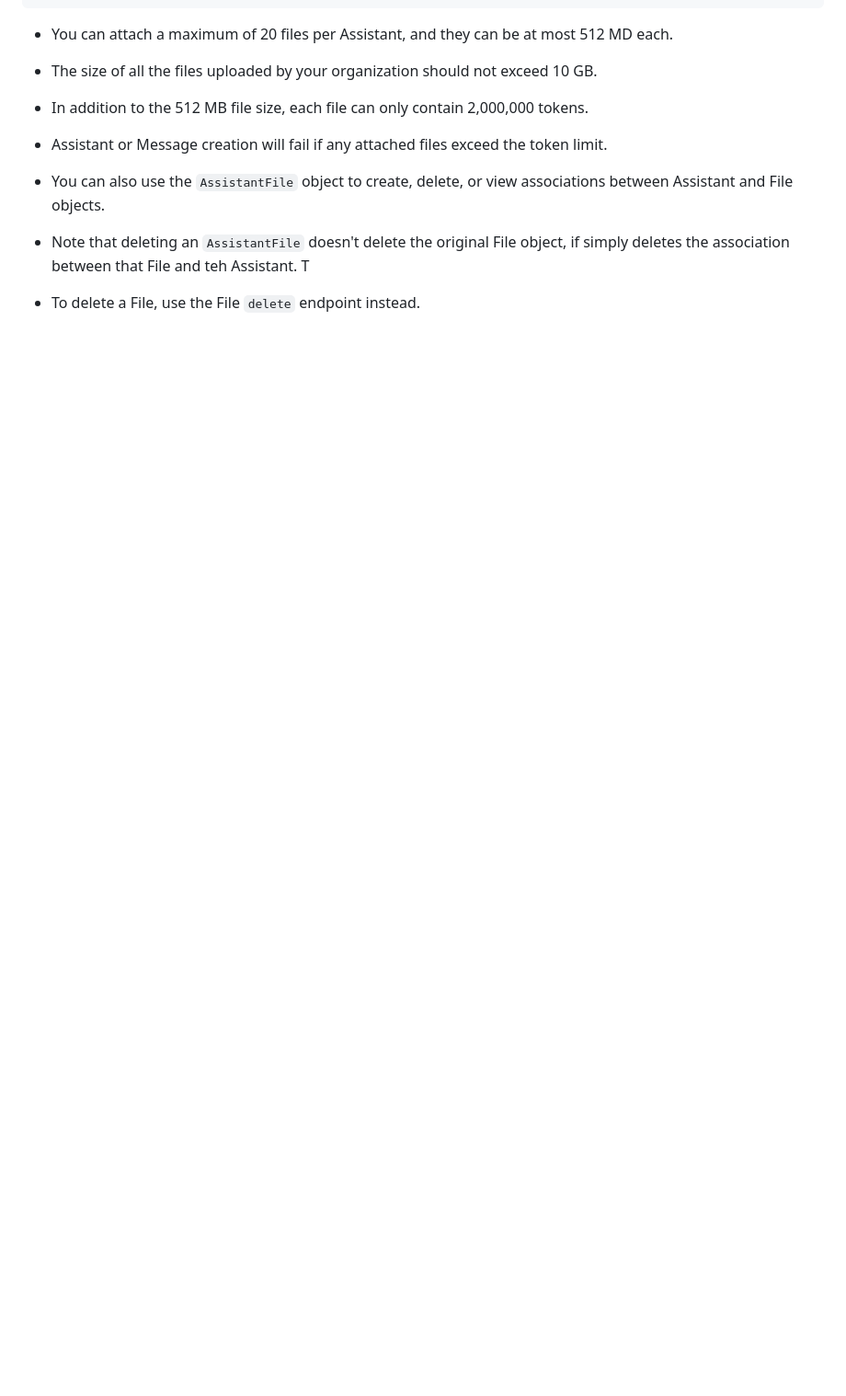
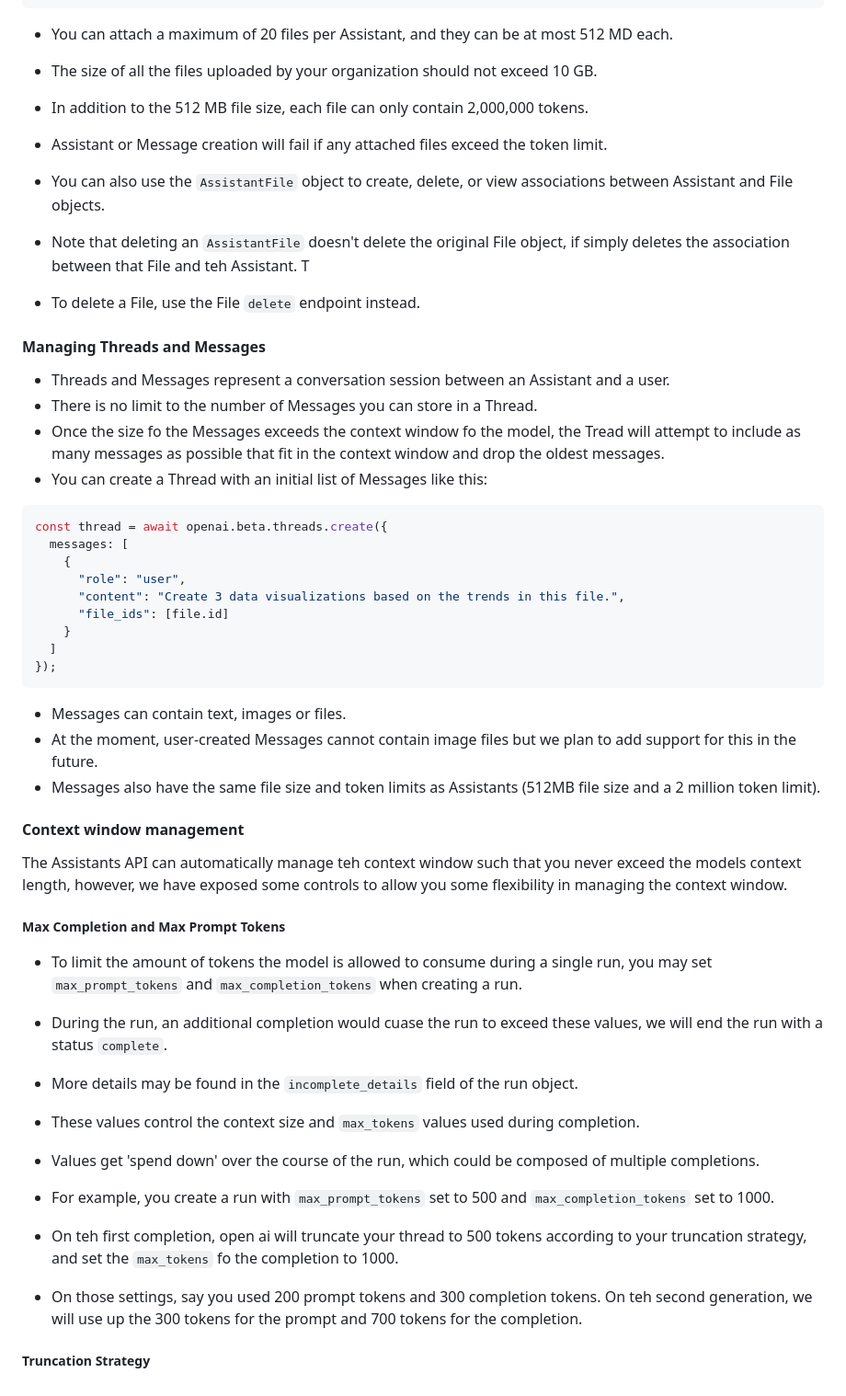
Before and after one commit to clewisdavis/clewisdavis.github.io, a Markdown page: notes-openai.md, the part around the change. Shown at 92% size. GitHub-like rendering; blank space fills up the shorter version.

Commit message:
notes assistants

````diff
--- a/notes-openai.md
+++ b/notes-openai.md
@@ -334,3 +334,45 @@ const assistant = await openai.beta.assistants.create({
 - You can also use the `AssistantFile` object to create, delete, or view associations between Assistant and File objects.
 - Note that deleting an `AssistantFile` doesn't delete the original File object, if simply deletes the association between that File and teh Assistant. T
 - To delete a File, use the File `delete` endpoint instead.
+
+#### Managing Threads and Messages
+
+- Threads and Messages represent a conversation session between an Assistant and a user.
+- There is no limit to the number of Messages you can store in a Thread.
+- Once the size fo the Messages exceeds the context window fo the model, the Tread will attempt to include as many messages as possible that fit in the context window and drop the oldest messages.
+- You can create a Thread with an initial list of Messages like this:
+
+```JAVASCRIPT
+const thread = await openai.beta.threads.create({
+  messages: [
+    {
+      "role": "user",
+      "content": "Create 3 data visualizations based on the trends in this file.",
+      "file_ids": [file.id]
+    }
+  ]
+});
+```
+
+- Messages can contain text, images or files.
+- At the moment, user-created Messages cannot contain image files but we plan to add support for this in the future.
+- Messages also have the same file size and token limits as Assistants (512MB file size and a 2 million token limit).
+
+#### Context window management
+
+The Assistants API can automatically manage teh context window such that you never exceed the models context length, however, we have exposed some controls to allow you some flexibility in managing the context window.
+
+##### Max Completion and Max Prompt Tokens
+
+- To limit the amount of tokens the model is allowed to consume during a single run, you may set `max_prompt_tokens` and `max_completion_tokens` when creating a run.
+- During the run, an additional completion would cuase the run to exceed these values, we will end the run with a status `complete`.
+- More details may be found in the `incomplete_details` field of the run object.
+
+- These values control the context size and `max_tokens` values used during completion.
+- Values get 'spend down' over the course of the run, which could be composed of multiple completions.
+
+- For example, you create a run with `max_prompt_tokens` set to 500 and `max_completion_tokens` set to 1000.
+- On teh first completion, open ai will truncate your thread to 500 tokens according to your truncation strategy, and set the `max_tokens` fo the completion to 1000.
+- On those settings, say you used 200 prompt tokens and 300 completion tokens. On teh second generation, we will use up the 300 tokens for the prompt and 700 tokens for the completion.
+
+##### Truncation Strategy
````
